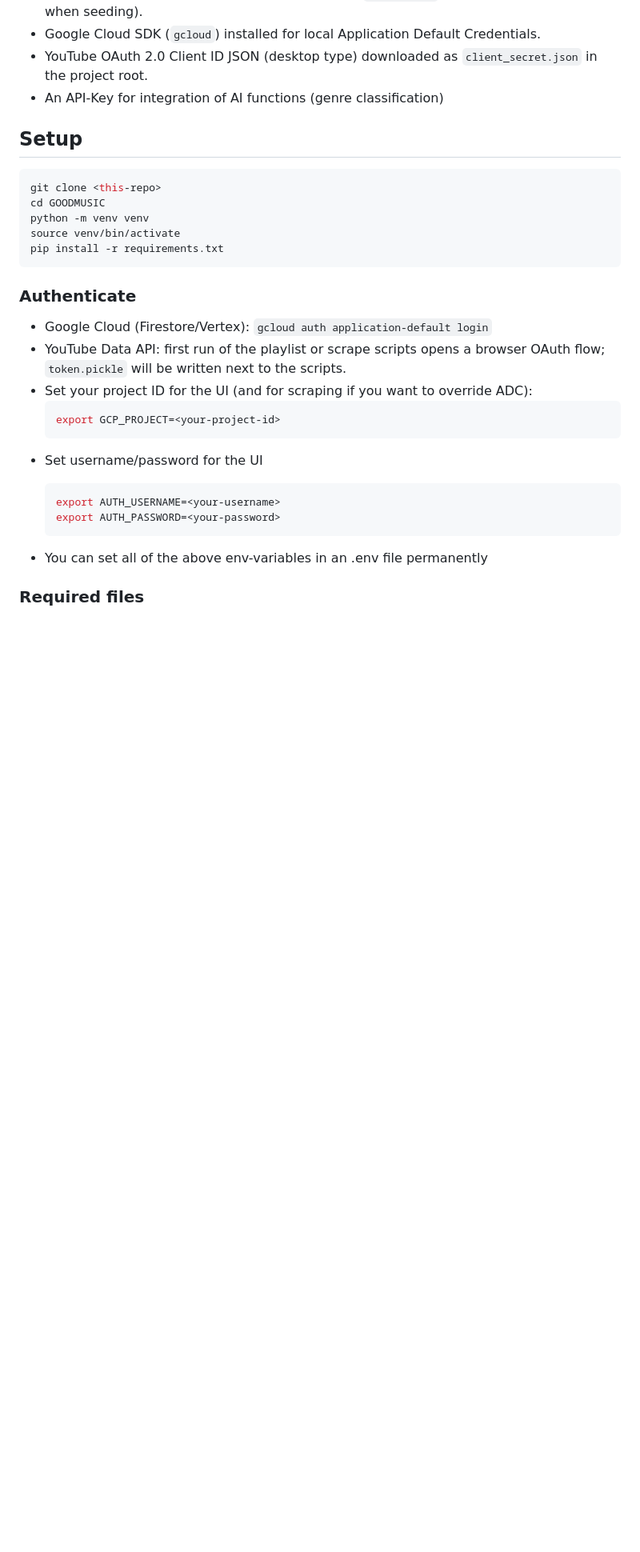
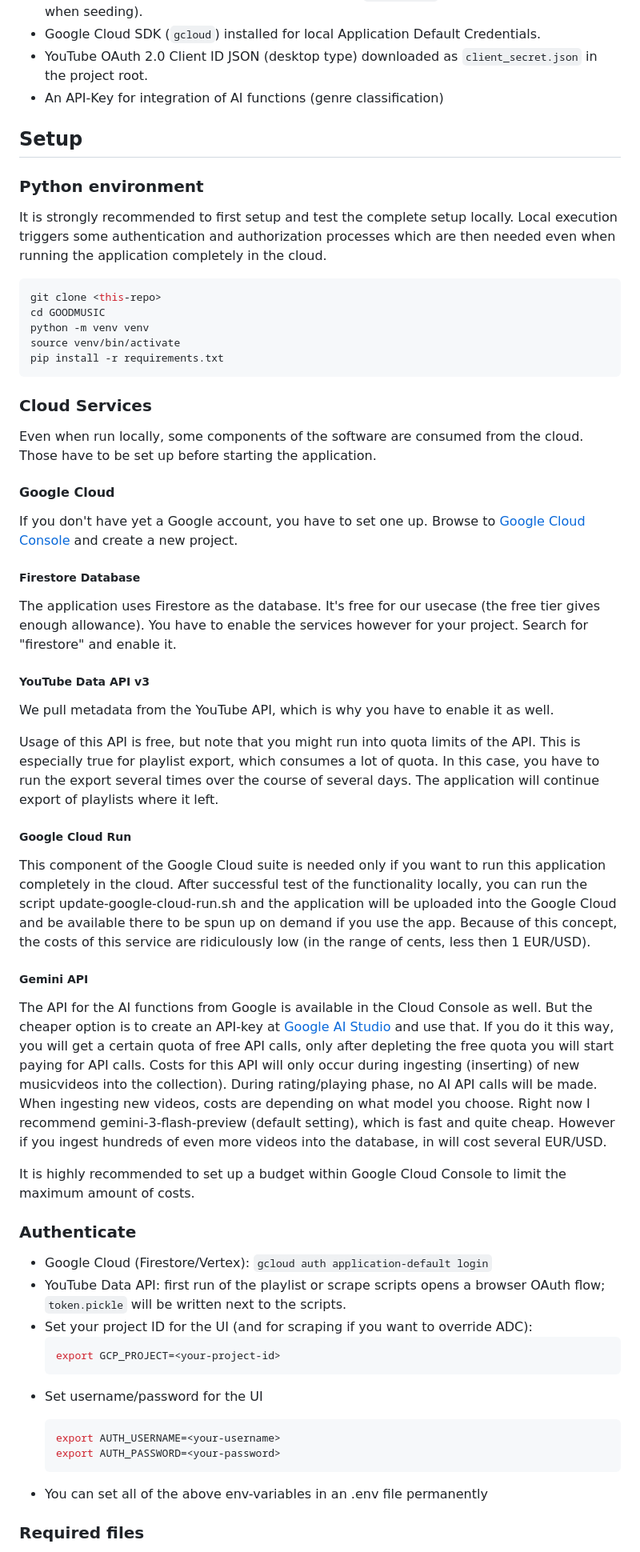
Before and after one commit to airflow2010/GOODMUSIC, a Markdown page: README.md, the part around the change printed below. Shown: that part at 80% size. Drawn GitHub-style; blank space fills up the shorter version.

Commit message:
explain cloud components

````diff
--- a/README.md
+++ b/README.md
@@ -55,6 +55,11 @@ not needed except your are really curious:
 - An API-Key for integration of AI functions (genre classification)
 
 ## Setup
+
+### Python environment
+
+It is strongly recommended to first setup and test the complete setup locally. Local execution triggers some authentication and authorization processes which are then needed even when running the application completely in the cloud.
+
 ```bash
 git clone <this-repo>
 cd GOODMUSIC
@@ -63,7 +68,36 @@ source venv/bin/activate
 pip install -r requirements.txt
 ```
 
+### Cloud Services
+
+Even when run locally, some components of the software are consumed from the cloud. Those have to be set up before starting the application.
+
+#### Google Cloud
+
+If you don't have yet a Google account, you have to set one up. Browse to [Google Cloud Console](https://console.cloud.google.com/) and create a new project.
+
+##### Firestore Database
+
+The application uses Firestore as the database. It's free for our usecase (the free tier gives enough allowance). You have to enable the services however for your project. Search for "firestore" and enable it.
+
+##### YouTube Data API v3
+
+We pull metadata from the YouTube API, which is why you have to enable it as well.
+
+Usage of this API is free, but note that you might run into quota limits of the API. This is especially true for playlist export, which consumes a lot of quota. In this case, you have to run the export several times over the course of several days. The application will continue export of playlists where it left.
+
+##### Google Cloud Run
+
+This component of the Google Cloud suite is needed only if you want to run this application completely in the cloud. After successful test of the functionality locally, you can run the script update-google-cloud-run.sh and the application will be uploaded into the Google Cloud and be available there to be spun up on demand if you use the app. Because of this concept, the costs of this service are ridiculously low (in the range of cents, less then 1 EUR/USD).
+
+##### Gemini API
+
+The API for the AI functions from Google is available in the Cloud Console as well. But the cheaper option is to create an API-key at [Google AI Studio](https://aistudio.google.com/) and use that. If you do it this way, you will get a certain quota of free API calls, only after depleting the free quota you will start paying for API calls. Costs for this API will only occur during ingesting (inserting) of new musicvideos into the collection). During rating/playing phase, no AI API calls will be made. When ingesting new videos, costs are depending on what model you choose. Right now I recommend gemini-3-flash-preview (default setting), which is fast and quite cheap. However if you ingest hundreds of even more videos into the database, in will cost several EUR/USD.
+
+It is highly recommended to set up a budget within Google Cloud Console to limit the maximum amount of costs.
+
 ### Authenticate
+
 - Google Cloud (Firestore/Vertex): `gcloud auth application-default login`
 - YouTube Data API: first run of the playlist or scrape scripts opens a browser OAuth flow; `token.pickle` will be written next to the scripts.
 - Set your project ID for the UI (and for scraping if you want to override ADC):
````
Also changed, not shown: other parts of README.md (+1 -3 lines).
